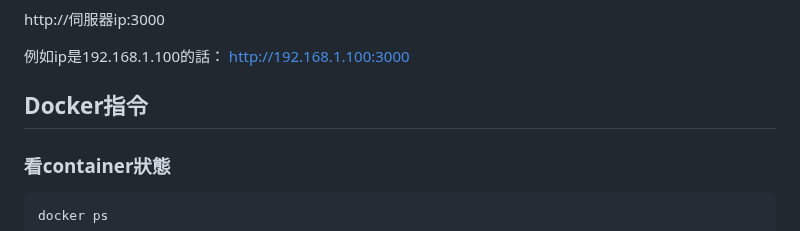
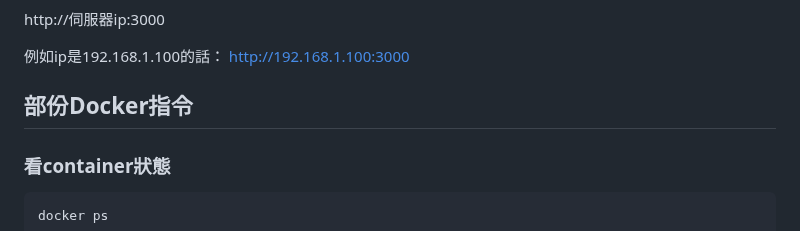
Before and after one commit to bbfox0703/steam-friend-history, a Markdown page: README.md, the part around the change. GitHub-like rendering.

````diff
--- a/README.md
+++ b/README.md
@@ -82,7 +82,7 @@ http://伺服器ip:3000
 http://192.168.1.100:3000
 
 
-## Docker指令
+## 部份Docker指令
 
 ### 看container狀態
 ```bash
````
